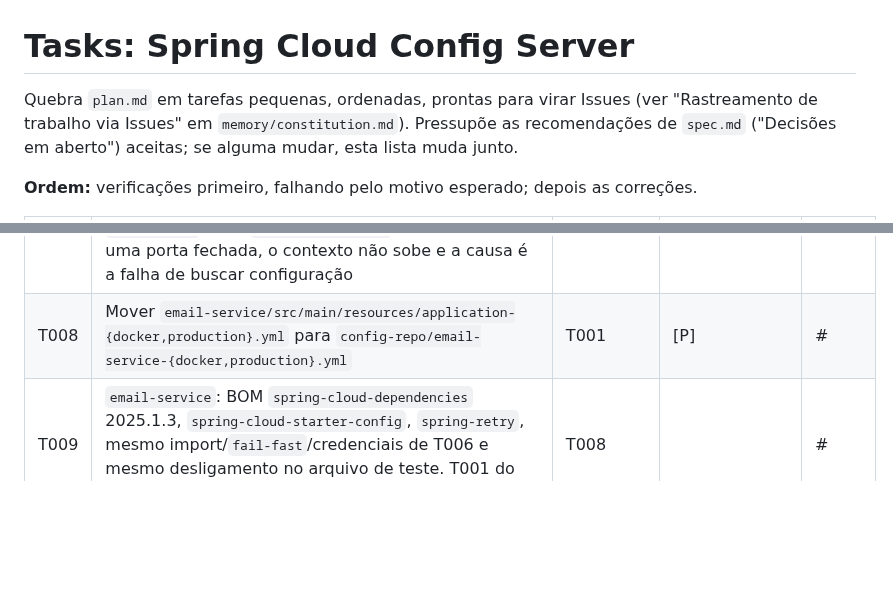
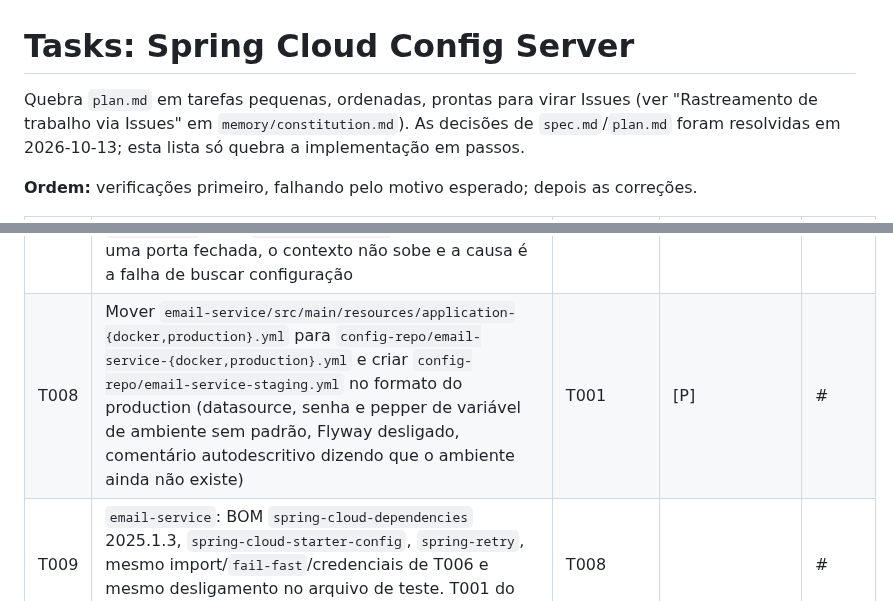
Before and after one commit to lalgarve/jogo-acoes, a Markdown page: specs/05-042-spring-cloud-config-server/tasks.md, 2 parts joined by grey strips. Rendered like a GitHub page; blank space fills up the shorter version.

```diff
--- a/specs/05-042-spring-cloud-config-server/tasks.md
+++ b/specs/05-042-spring-cloud-config-server/tasks.md
@@ -1,8 +1,8 @@
 # Tasks: Spring Cloud Config Server
 
 Quebra `plan.md` em tarefas pequenas, ordenadas, prontas para virar Issues (ver
-"Rastreamento de trabalho via Issues" em `memory/constitution.md`). Pressupõe as recomendações
-de `spec.md` ("Decisões em aberto") aceitas; se alguma mudar, esta lista muda junto.
+"Rastreamento de trabalho via Issues" em `memory/constitution.md`). As decisões de `spec.md`/`plan.md`
+foram resolvidas em 2026-10-13; esta lista só quebra a implementação em passos.
 
 **Ordem:** verificações primeiro, falhando pelo motivo esperado; depois as correções.
 
@@ -15,7 +15,7 @@ de `spec.md` ("Decisões em aberto") aceitas; se alguma mudar, esta lista muda j
 | T005 | Mover `app/src/main/resources/application-{docker,staging,production}.yml` para `config-repo/jogo-acoes-{docker,staging,production}.yml`, valores e comentários iguais | T001 | | #<n> |
 | T006 | `app`: `spring-cloud-starter-config` e `spring-retry`; `application.yml` com `spring.config.import: configserver:${CONFIG_SERVER_URL:http://localhost:8888}` (sem `optional:`), `spring.cloud.config.fail-fast: true`, `username`/`password` de `CONFIG_SERVER_USERNAME`/`CONFIG_SERVER_PASSWORD`; `src/test/resources/application.yml` com `spring.cloud.config.enabled: false` e sem import. Conferir que, sem perfil ativo, o cliente pede `/jogo-acoes/docker` (risco em `plan.md`). T001 do `app` fica verde | T005 | | #<n> |
 | T007 | `app`: `ConfigServerClientIntegrationTest` contra o `config-server` do Compose: o contexto sobe com o import ligado e uma propriedade que só existe em `jogo-acoes-docker.yml` (ex.: `links.base-url`) chega ao `Environment`; com `CONFIG_SERVER_URL` apontando para uma porta fechada, o contexto não sobe e a causa é a falha de buscar configuração | T006, T004 | | #<n> |
-| T008 | Mover `email-service/src/main/resources/application-{docker,production}.yml` para `config-repo/email-service-{docker,production}.yml` | T001 | [P] | #<n> |
+| T008 | Mover `email-service/src/main/resources/application-{docker,production}.yml` para `config-repo/email-service-{docker,production}.yml` e criar `config-repo/email-service-staging.yml` no formato do production (datasource, senha e pepper de variável de ambiente sem padrão, Flyway desligado, comentário autodescritivo dizendo que o ambiente ainda não existe) | T001 | [P] | #<n> |
 | T009 | `email-service`: BOM `spring-cloud-dependencies` 2025.1.3, `spring-cloud-starter-config`, `spring-retry`, mesmo import/`fail-fast`/credenciais de T006 e mesmo desligamento no arquivo de teste. T001 do `email-service` fica verde | T008 | | #<n> |
 | T010 | `email-service`: `ConfigServerClientIntegrationTest`, mesmo desenho de T007 (propriedade de `email-service-docker.yml`, ex.: `spring.cloud.aws.ses.endpoint`) | T009, T004 | | #<n> |
 | T011 | `config-server/Dockerfile` (mesmo padrão do `email-service`); `Dockerfile` do `app` e `email-service/Dockerfile` copiam também `config-server/pom.xml`. `docker-compose.yml`: serviço `config-server` (porta 8888, `config-repo/` montado somente leitura, `CONFIG_SERVER_USERNAME`/`PASSWORD` de teste, `JAVA_TOOL_OPTIONS: -Xmx128m`, healthcheck por `/dev/tcp`); `app` e `email-service` com `depends_on` `service_healthy` e `CONFIG_SERVER_URL`/credenciais | T006, T009 | | #<n> |
```
Also changed, not shown: specs/05-042-spring-cloud-config-server/plan.md (+10 -8 lines), specs/05-042-spring-cloud-config-server/spec.md (+15 -16 lines).
